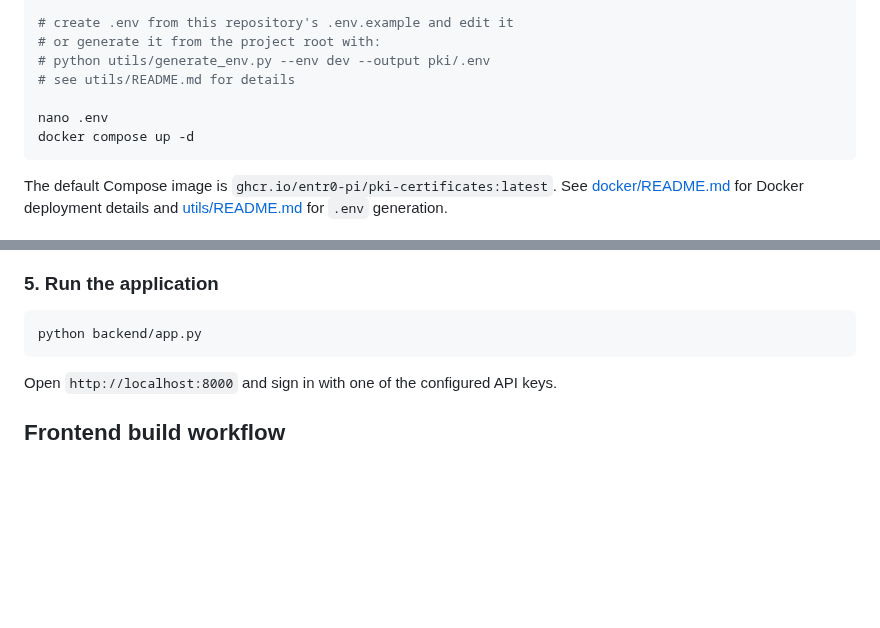
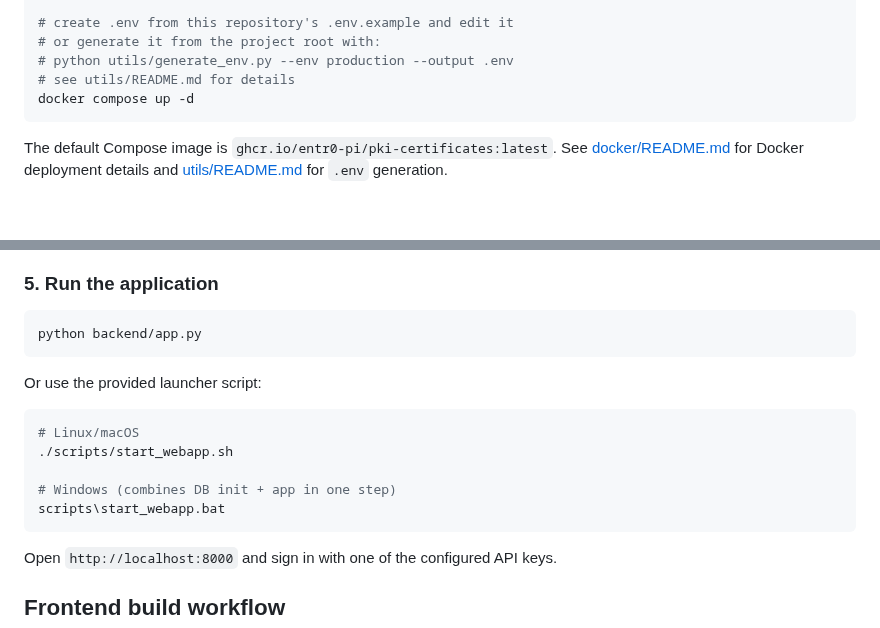
Before and after one commit to entr0-pi/pki-certificates, a Markdown page: README.md, 2 parts joined by grey strips. GitHub-like rendering; blank space fills up the shorter version.

````diff
--- a/README.md
+++ b/README.md
@@ -47,10 +47,8 @@ nano docker-compose.yml
 
 # create .env from this repository's .env.example and edit it
 # or generate it from the project root with:
-# python utils/generate_env.py --env dev --output pki/.env
+# python utils/generate_env.py --env production --output .env
 # see utils/README.md for details
-
-nano .env
 docker compose up -d
 ```
 
@@ -165,6 +116,16 @@ This compiles `frontend/static/src/input.css` into `frontend/static/vendor/bundl
 
 ```bash
 python backend/app.py
+```
+
+Or use the provided launcher script:
+
+```bash
+# Linux/macOS
+./scripts/start_webapp.sh
+
+# Windows (combines DB init + app in one step)
+scripts\start_webapp.bat
 ```
 
 Open `http://localhost:8000` and sign in with one of the configured API keys.
````
Also changed, not shown: other parts of README.md (+11 -58 lines).
